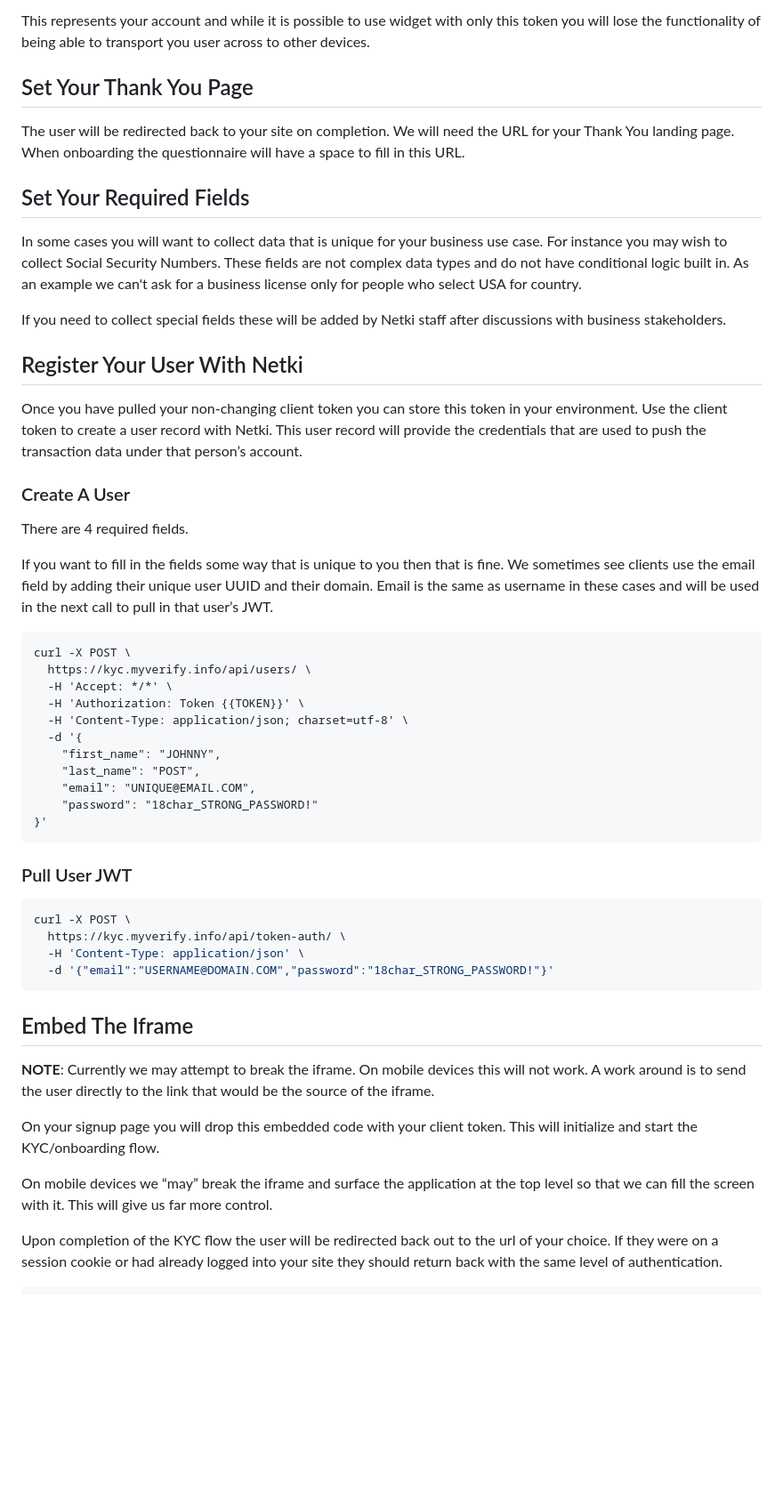
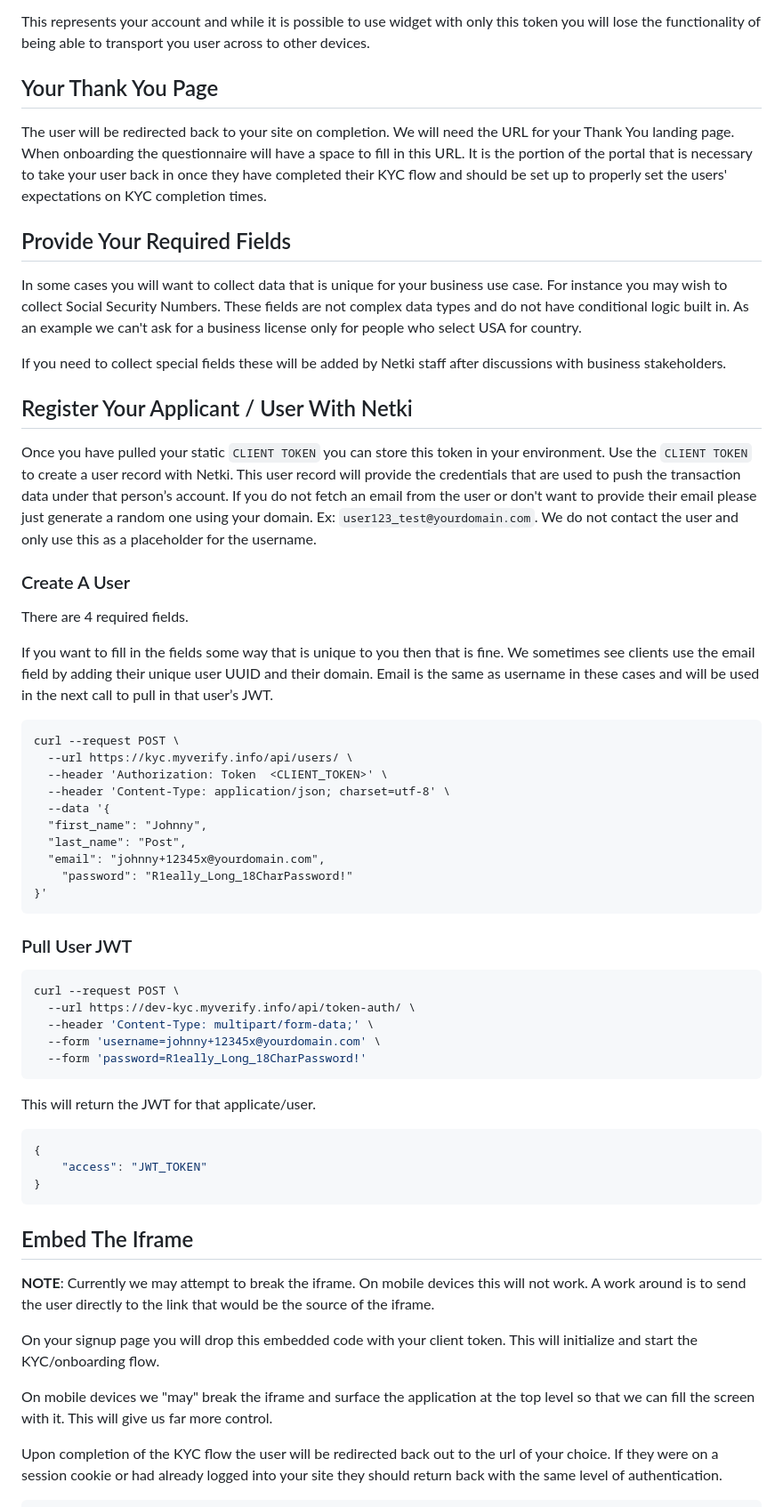
Before and after one commit to netkicorp/netkidocs, a Markdown page: web_sdk.md, the part around one of its changes. Shown at 89% size. Rendered like a GitHub page; blank space fills up the shorter version.

Commit message:
Updated documentation for webSDK integration

````diff
--- a/web_sdk.md
+++ b/web_sdk.md
@@ -85,20 +103,20 @@ This will fetch your business' client token.  This token is used to START the KY
 This represents your account and while it is possible to use widget with only this token you will lose the functionality of being able to transport you user across to other devices.
 
 
-## Set Your Thank You Page
+## Your Thank You Page
 
-The user will be redirected back to your site on completion. We will need the URL for your Thank You landing page. When onboarding the questionnaire will have a space to fill in this URL.
+The user will be redirected back to your site on completion. We will need the URL for your Thank You landing page. When onboarding the questionnaire will have a space to fill in this URL. It is the portion of the portal that is necessary to take your user back in once they have completed their KYC flow and should be set up to properly set the users' expectations on KYC completion times.
 
-## Set Your Required Fields
+## Provide Your Required Fields
 
 In some cases you will want to collect data that is unique for your business use case. For instance you may wish to collect Social Security Numbers. These fields are not complex data types and do not have conditional logic built in.  As an example we can't ask for a business license only for people who select USA for country.
 
 If you need to collect special fields these will be added by Netki staff after discussions with business stakeholders.
 
 
-## Register Your User With Netki
+## Register Your Applicant / User With Netki
 
-Once you have pulled your non-changing client token you can store this token in your environment. Use the client token to create a user record with Netki.  This user record will provide the credentials that are used to push the transaction data under that person’s account.
+Once you have pulled your static `CLIENT TOKEN` you can store this token in your environment. Use the `CLIENT TOKEN` to create a user record with Netki.  This user record will provide the credentials that are used to push the transaction data under that person’s account.  If you do not fetch an email from the user or don't want to provide their email please just generate a random one using your domain.  Ex: `user123_test@yourdomain.com`.  We do not contact the user and only use this as a placeholder for the username.
 
 
 ### Create A User
@@ -108,26 +126,33 @@ There are 4 required fields.
 If you want to fill in the fields some way that is unique to you then that is fine. We sometimes see clients use the email field by adding their unique user UUID and their domain. Email is the same as username in these cases and will be used in the next call to pull in that user’s JWT.
 
 ```
-curl -X POST \
-  https://kyc.myverify.info/api/users/ \
-  -H 'Accept: */*' \
-  -H 'Authorization: Token {{TOKEN}}' \
-  -H 'Content-Type: application/json; charset=utf-8' \
-  -d '{
-	"first_name": "JOHNNY",
-	"last_name": "POST",
-	"email": "UNIQUE@EMAIL.COM",
-	"password": "18char_STRONG_PASSWORD!"
+curl --request POST \
+  --url https://kyc.myverify.info/api/users/ \
+  --header 'Authorization: Token  <CLIENT_TOKEN>' \
+  --header 'Content-Type: application/json; charset=utf-8' \
+  --data '{
+  "first_name": "Johnny",
+  "last_name": "Post",
+  "email": "johnny+12345x@yourdomain.com",
+	"password": "R1eally_Long_18CharPassword!"
 }'
 ```
 
 ### Pull User JWT
 
 ```bash
-curl -X POST \
-  https://kyc.myverify.info/api/token-auth/ \
-  -H 'Content-Type: application/json' \
-  -d '{"email":"USERNAME@DOMAIN.COM","password":"18char_STRONG_PASSWORD!"}'
+curl --request POST \
+  --url https://dev-kyc.myverify.info/api/token-auth/ \
+  --header 'Content-Type: multipart/form-data;' \
+  --form 'username=johnny+12345x@yourdomain.com' \
+  --form 'password=R1eally_Long_18CharPassword!'
+```
+This will return the JWT for that applicate/user.
+
+```javascript
+{
+	"access": "JWT_TOKEN"
+}
 ```
 
 ## Embed The Iframe
@@ -136,7 +161,7 @@ curl -X POST \
 
 On your signup page you will drop this embedded code with your client token. This will initialize and start the KYC/onboarding flow.
 
-On mobile devices we “may” break the iframe and surface the application at the top level so that we can fill the screen with it.  This will give us far more control.
+On mobile devices we "may" break the iframe and surface the application at the top level so that we can fill the screen with it.  This will give us far more control.
 
 Upon completion of the KYC flow the user will be redirected back out to the url of your choice. If they were on a session cookie or had already logged into your site they should return back with the same level of authentication.
 
````
Also changed, not shown: other parts of web_sdk.md (+24 -5 lines), images/Workflows-web_SDK_quickstart.jpg (added).
